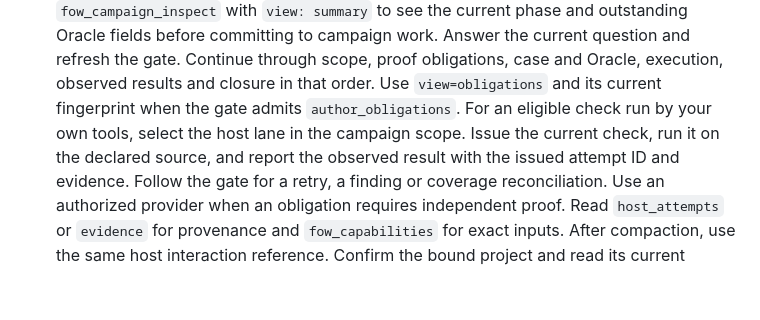
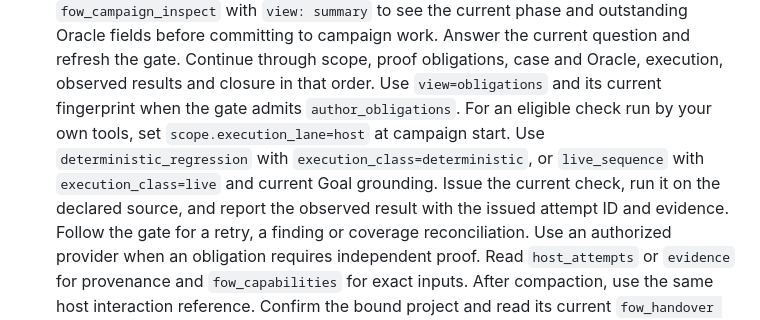
Before and after one commit to Damel91/flower-mcp, a Markdown page: skills/flower-work-cycle/SKILL.md, the part around the change. Drawn GitHub-style; blank space fills up the shorter version.

Commit message:
docs: name the exact host campaign selectors in the skill

```diff
--- a/skills/flower-work-cycle/SKILL.md
+++ b/skills/flower-work-cycle/SKILL.md
@@ -198,8 +198,10 @@ read [Authoring examples](references/authoring-examples.md) when that need arise
   Continue through scope, proof obligations, case and Oracle, execution,
   observed results and closure in that order. Use `view=obligations` and its
   current fingerprint when the gate admits `author_obligations`. For an
-  eligible check run by your own tools, select the host lane in the campaign
-  scope. Issue the current check, run it on the declared source, and report
+  eligible check run by your own tools, set `scope.execution_lane=host` at
+  campaign start. Use `deterministic_regression` with `execution_class=deterministic`,
+  or `live_sequence` with `execution_class=live` and current Goal grounding.
+  Issue the current check, run it on the declared source, and report
   the observed result with the issued attempt ID and evidence. Follow the
   gate for a retry, a finding or coverage reconciliation. Use an authorized
   provider when an obligation requires independent proof. Read `host_attempts`
```
